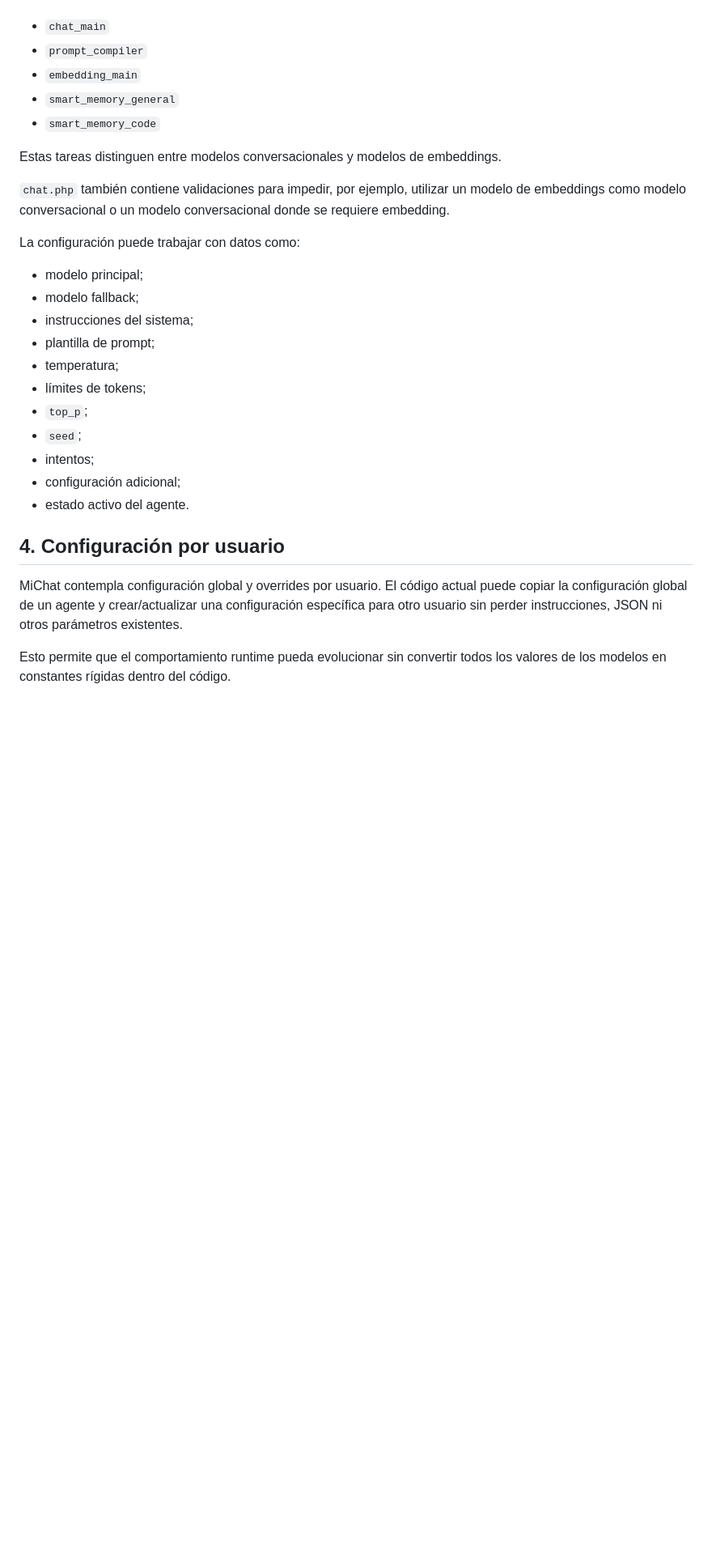
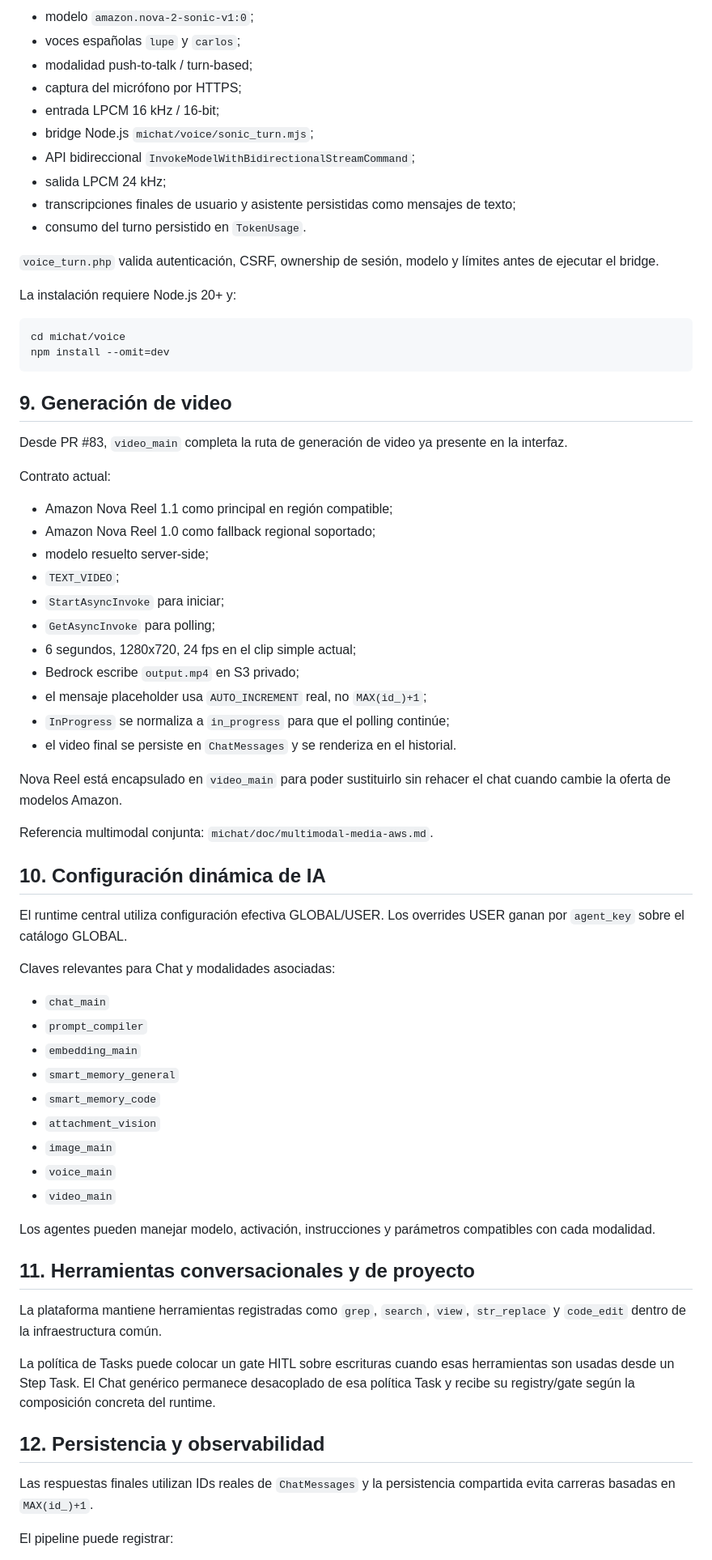
Before and after one commit to jimmybackend/michat, a Markdown page: docs/CHAT.md, the part around one of its changes. Shown at 81% size. GitHub-like rendering; blank space fills up the shorter version.

````diff
--- a/docs/CHAT.md
+++ b/docs/CHAT.md
@@ -40,31 +149,72 @@ El archivo real contiene configuración runtime para agentes/modelos de IA. Entr
+- modelo `amazon.nova-2-sonic-v1:0`;
+- voces españolas `lupe` y `carlos`;
+- modalidad push-to-talk / turn-based;
+- captura del micrófono por HTTPS;
+- entrada LPCM 16 kHz / 16-bit;
+- bridge Node.js `michat/voice/sonic_turn.mjs`;
+- API bidireccional `InvokeModelWithBidirectionalStreamCommand`;
+- salida LPCM 24 kHz;
+- transcripciones finales de usuario y asistente persistidas como mensajes de texto;
+- consumo del turno persistido en `TokenUsage`.
+
+`voice_turn.php` valida autenticación, CSRF, ownership de sesión, modelo y límites antes de ejecutar el bridge.
+
+La instalación requiere Node.js 20+ y:
+
+```bash
+cd michat/voice
+npm install --omit=dev
+```
+
+## 9. Generación de video
+
+Desde PR #83, `video_main` completa la ruta de generación de video ya presente en la interfaz.
+
+Contrato actual:
+
+- Amazon Nova Reel 1.1 como principal en región compatible;
+- Amazon Nova Reel 1.0 como fallback regional soportado;
+- modelo resuelto server-side;
+- `TEXT_VIDEO`;
+- `StartAsyncInvoke` para iniciar;
+- `GetAsyncInvoke` para polling;
+- 6 segundos, 1280x720, 24 fps en el clip simple actual;
+- Bedrock escribe `output.mp4` en S3 privado;
+- el mensaje placeholder usa `AUTO_INCREMENT` real, no `MAX(id_)+1`;
+- `InProgress` se normaliza a `in_progress` para que el polling continúe;
+- el video final se persiste en `ChatMessages` y se renderiza en el historial.
+
+Nova Reel está encapsulado en `video_main` para poder sustituirlo sin rehacer el chat cuando cambie la oferta de modelos Amazon.
+
+Referencia multimodal conjunta: `michat/doc/multimodal-media-aws.md`.
+
+## 10. Configuración dinámica de IA
+
+El runtime central utiliza configuración efectiva GLOBAL/USER. Los overrides USER ganan por `agent_key` sobre el catálogo GLOBAL.
+
+Claves relevantes para Chat y modalidades asociadas:
 
 - `chat_main`
 - `prompt_compiler`
 - `embedding_main`
 - `smart_memory_general`
 - `smart_memory_code`
+- `attachment_vision`
+- `image_main`
+- `voice_main`
+- `video_main`
 
-Estas tareas distinguen entre modelos conversacionales y modelos de embeddings.
+Los agentes pueden manejar modelo, activación, instrucciones y parámetros compatibles con cada modalidad.
 
-`chat.php` también contiene validaciones para impedir, por ejemplo, utilizar un modelo de embeddings como modelo conversacional o un modelo conversacional donde se requiere embedding.
+## 11. Herramientas conversacionales y de proyecto
 
-La configuración puede trabajar con datos como:
+La plataforma mantiene herramientas registradas como `grep`, `search`, `view`, `str_replace` y `code_edit` dentro de la infraestructura común.
 
-- modelo principal;
-- modelo fallback;
-- instrucciones del sistema;
-- plantilla de prompt;
-- temperatura;
-- límites de tokens;
-- `top_p`;
-- `seed`;
-- intentos;
-- configuración adicional;
-- estado activo del agente.
+La política de Tasks puede colocar un gate HITL sobre escrituras cuando esas herramientas son usadas desde un Step Task. El Chat genérico permanece desacoplado de esa política Task y recibe su registry/gate según la composición concreta del runtime.
 
-## 4. Configuración por usuario
+## 12. Persistencia y observabilidad
 
-MiChat contempla configuración global y overrides por usuario. El código actual puede copiar la configuración global de un agente y crear/actualizar una configuración específica para otro usuario sin perder instrucciones, JSON ni otros parámetros existentes.
+Las respuestas finales utilizan IDs reales de `ChatMessages` y la persistencia compartida evita carreras basadas en `MAX(id_)+1`.
 
-Esto permite que el comportamiento runtime pueda evolucionar sin convertir todos los valores de los modelos en constantes rígidas dentro del código.
+El pipeline puede registrar:
 
````
Also changed, not shown: other parts of docs/CHAT.md (+162 -90 lines).
